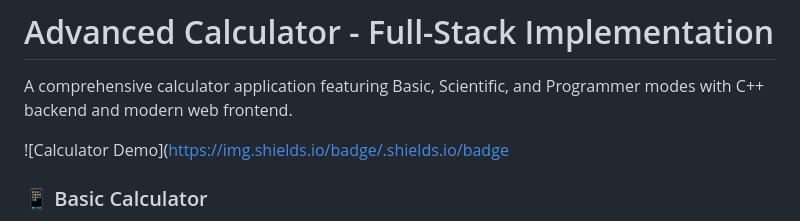
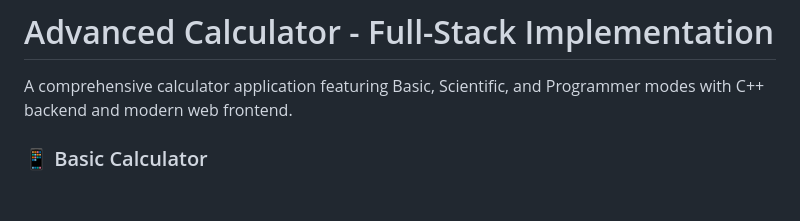
Before and after one commit to Arkaprabha13/Calculators_using_crow_cpp, a Markdown page: Readme.md, the part around the change. GitHub-like rendering; blank space fills up the shorter version.

```diff
--- a/Readme.md
+++ b/Readme.md
@@ -2,7 +2,6 @@
 
 A comprehensive calculator application featuring Basic, Scientific, and Programmer modes with C++ backend and modern web frontend.
 
-![Calculator Demo](https://img.shields.io/badge/.shields.io/badge
 
 ### 📱 Basic Calculator
 - Standard arithmetic operations (+, -, ×, ÷)
```
